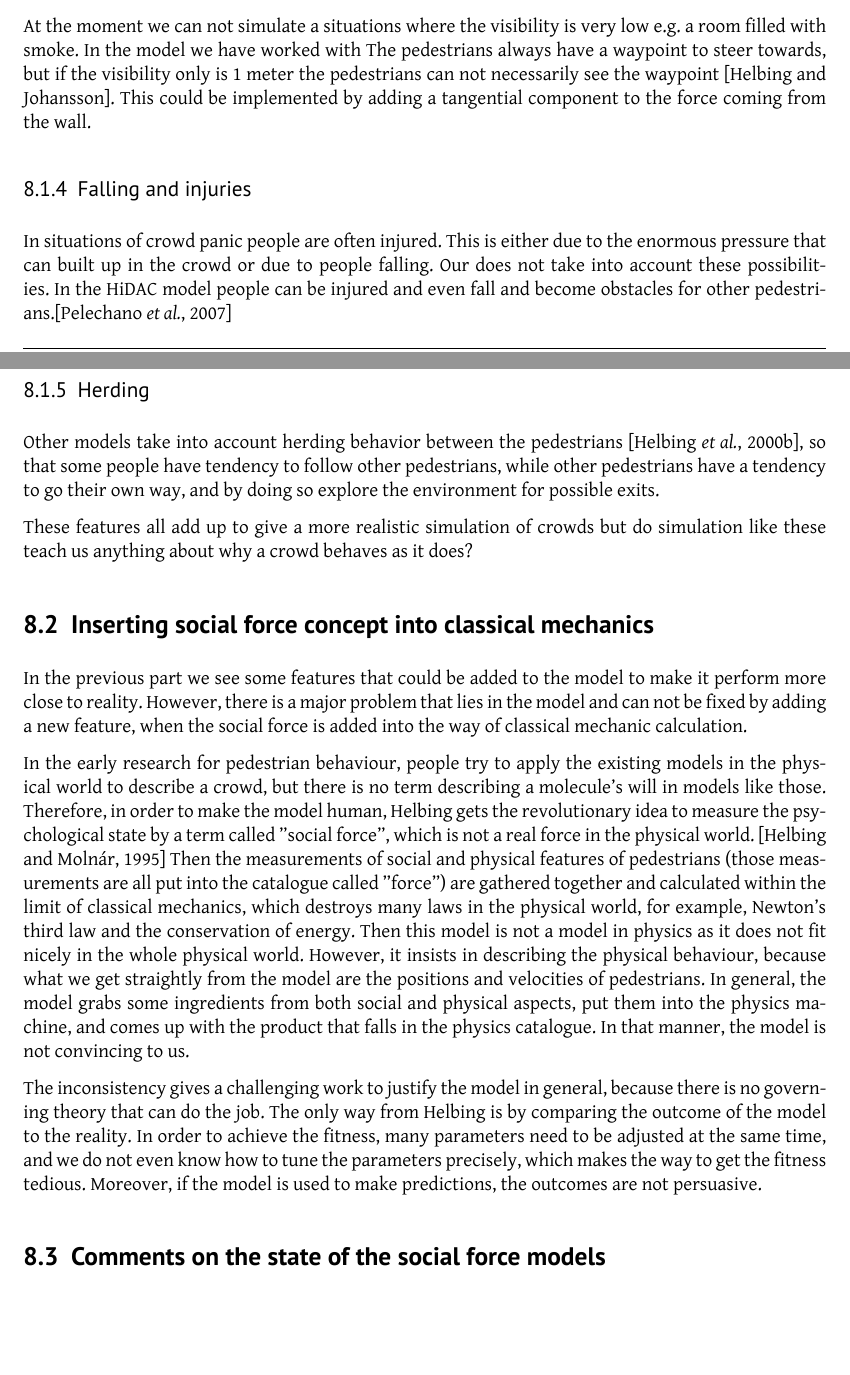
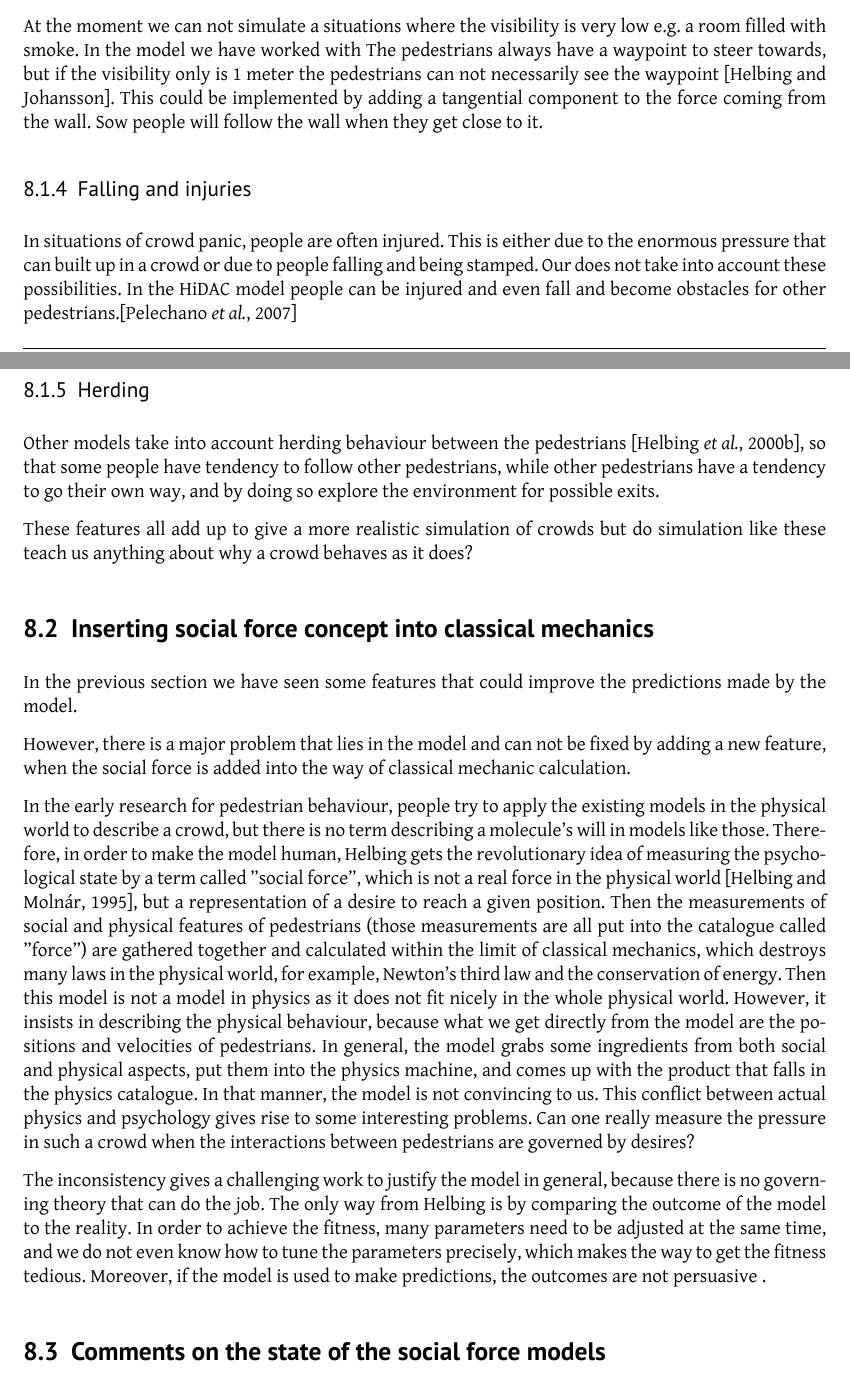
Before and after one commit to tohojo/RUC-math--crowd-modeling, a LaTeX document (LaTeX/crowd-modelling.tex, which reads LaTeX/assessment.tex): two parts of pages 36 and 37 of 40, joined at a grey line, cut so that both start at the same text, the shorter picture padded with empty space. Compiled offline with XeLaTeX.

Commit message:
Added and corrected tex in assessment

```diff
--- a/LaTeX/assessment.tex
+++ b/LaTeX/assessment.tex
@@ -40,22 +40,18 @@ pedestrians see \cite{HiDAC}.
 At the moment we can not simulate a situations where the visibility is very low
 e.g. a room filled with smoke. In the model we have worked with The pedestrians always
 have a waypoint to steer towards, but if the visibility only is 1 meter the
-pedestrians can not necessarily see the waypoint \cite{HelbingNew}. This could be implemented by adding a tangential component to the force coming from the wall.
+pedestrians can not necessarily see the waypoint \cite{HelbingNew}. This could be implemented by adding a tangential component to the force coming from the wall. Sow people will follow the wall when they get close to it.
 
 \subsubsection{Falling and injuries}
-In situations of crowd panic people are often injured. This is either due to the
-enormous pressure that can built up in the crowd or due to people falling. Our
+In situations of crowd panic, people are often injured. This is either due to the
+enormous pressure that can built up in a crowd or due to people falling and being stamped. Our
 does not take into account these possibilities. In the HiDAC model people can
 be injured and even fall and become obstacles for other pedestrians.\cite{HiDAC}
 
 \subsubsection{Herding}
-Other models take into account herding behavior between the pedestrians
-\cite{helbing00}, so that some people have tendency to follow other pedestrians,
-while other pedestrians have a tendency to go their own way,  and by doing so
-explore the environment for possible exits.
+Other models take into account herding behaviour between the pedestrians \cite{helbing00}, so that some people have tendency to follow other pedestrians, while other pedestrians have a tendency to go their own way,  and by doing so explore the environment for possible exits.
 
-These features all add up to give a more realistic simulation of crowds
-but do simulation like these teach us anything about why a crowd behaves
+These features all add up to give a more realistic simulation of crowds but do simulation like these teach us anything about why a crowd behaves
 as it does?
 
 \subsection{Inserting social force concept into classical mechanics}
@@ -63,35 +59,19 @@ as it does?
 % This section is about a major limitation/error in the model that
 % cannot be solved easily.
 % Discussion about using physological concepts in the model.
-In the previous part we see some features that could be added to the model to
-make it perform more close to reality. However, there is a major problem that
-lies in the model and can not be fixed by adding a new feature, when the
-social force is added into the way of classical mechanic calculation.
 
-In the early research for pedestrian behaviour, people try to apply the existing
-models in the physical world to describe a crowd, but there is no term describing
-a molecule's will in models like those. Therefore, in order to make the model
-human, Helbing gets the revolutionary idea to measure the psychological state
-by a term called "social force", which is not a real force in the physical world.
-\cite{social-force} Then the measurements of social and physical features
-of pedestrians (those measurements are all put into the catalogue called "force")
-are gathered together and calculated within the limit of classical mechanics,
-which destroys many laws in the physical world, for example, Newton's third law
-and the conservation of energy. Then this model is not a model in physics as
-it does not fit nicely in the whole physical world. However, it insists in describing
-the physical behaviour, because what we get straightly from the model are
-the positions and velocities of pedestrians. In general, the model grabs some
-ingredients from both social and physical aspects, put them into the physics
-machine, and comes up with the product that falls in the physics catalogue.
-In that manner, the model is not convincing to us.
+In the previous section we have seen some features that could improve the predictions made by the model.
 
-The inconsistency gives a challenging work to justify the model in general,
-because there is no governing theory that can do the job. The only way from Helbing
-is by comparing the outcome of the model to the reality. In order to achieve the
-fitness, many parameters need to be adjusted at the same time, and we do not
-even know how to tune the parameters precisely, which makes the way to
-get the fitness tedious. Moreover, if the model is used to make predictions, the
-outcomes are not persuasive.
+However, there is a major problem that lies in the model and can not be fixed by adding a new feature, when the social force is added into the way of classical mechanic calculation.
+
+In the early research for pedestrian behaviour, people try to apply the existing models in the physical world to describe a crowd, but there is no term describing
+a molecule's will in models like those. Therefore, in order to make the model human, Helbing gets the revolutionary idea of measuring the psychological state
+by a term called "social force", which is not a real force in the physical world \cite{social-force}, but a representation of a desire to reach a given position. Then the measurements of social and physical features of pedestrians (those measurements are all put into the catalogue called "force") are gathered together and calculated within the limit of classical mechanics, which destroys many laws in the physical world, for example, Newton's third law and the conservation of energy. Then this model is not a model in physics as it does not fit nicely in the whole physical world. However, it insists in describing the physical behaviour, because what we get directly from the model are the positions and velocities of pedestrians. In general, the model grabs some ingredients from both social and physical aspects, put them into the physics machine, and comes up with the product that falls in the physics catalogue. In that manner, the model is not convincing to us.
+This conflict between actual physics and psychology gives rise to some interesting problems. Can one really measure the pressure in such a crowd when the interactions between pedestrians are governed by desires?
+
+The inconsistency gives a challenging work to justify the model in general, because there is no governing theory that can do the job. The only way from Helbing
+is by comparing the outcome of the model to the reality. In order to achieve the fitness, many parameters need to be adjusted at the same time, and we do not even know how to tune the parameters precisely, which makes the way to get the fitness tedious. Moreover, if the model is used to make predictions, the
+outcomes are not persuasive .
 
 \subsection{Comments on the state of the social force models}
 % This is sort of a conclusion on the last two sections. What have we
```
Also changed, not shown: LaTeX/assessment.tex (2 more changed lines).
